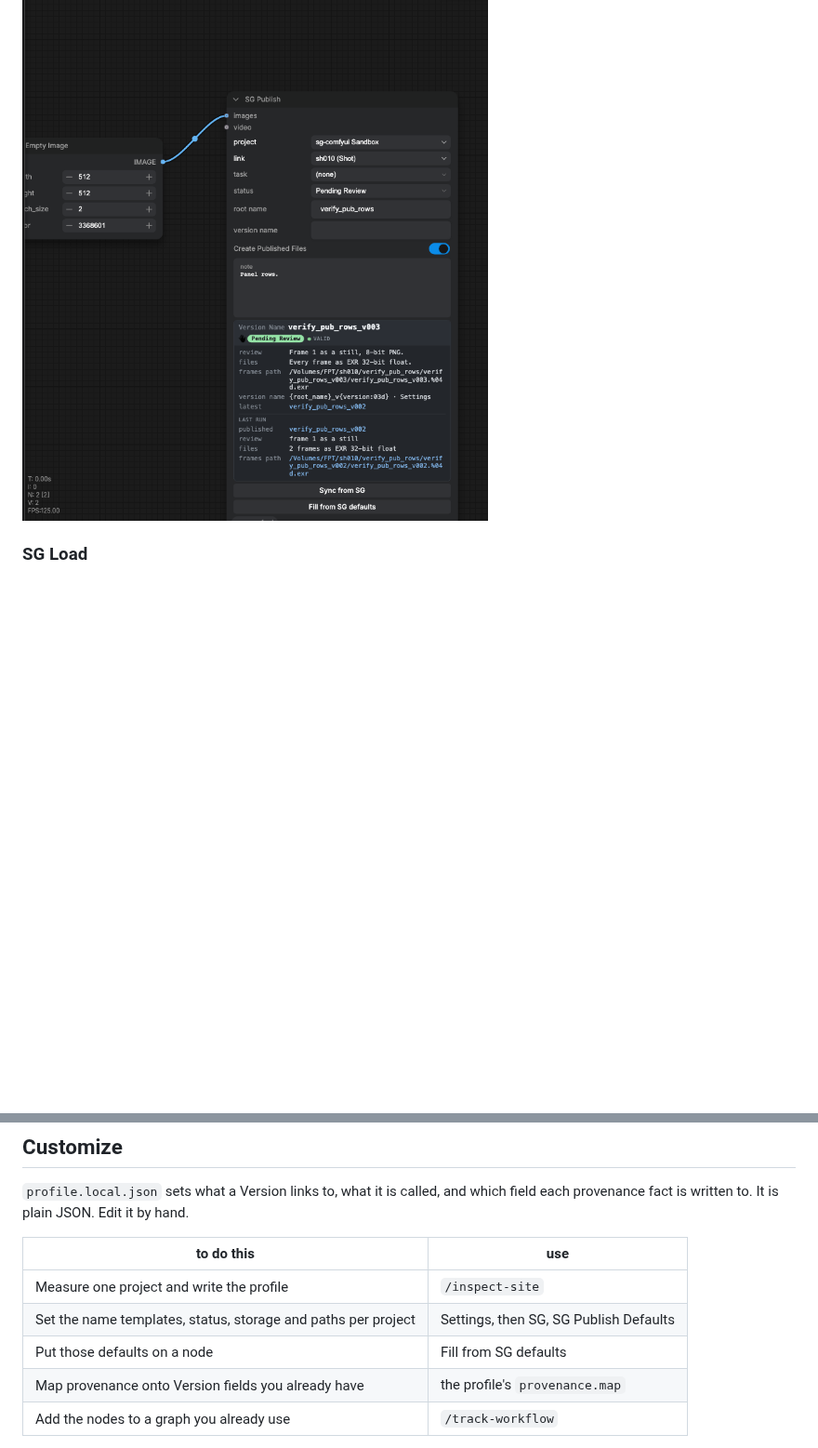
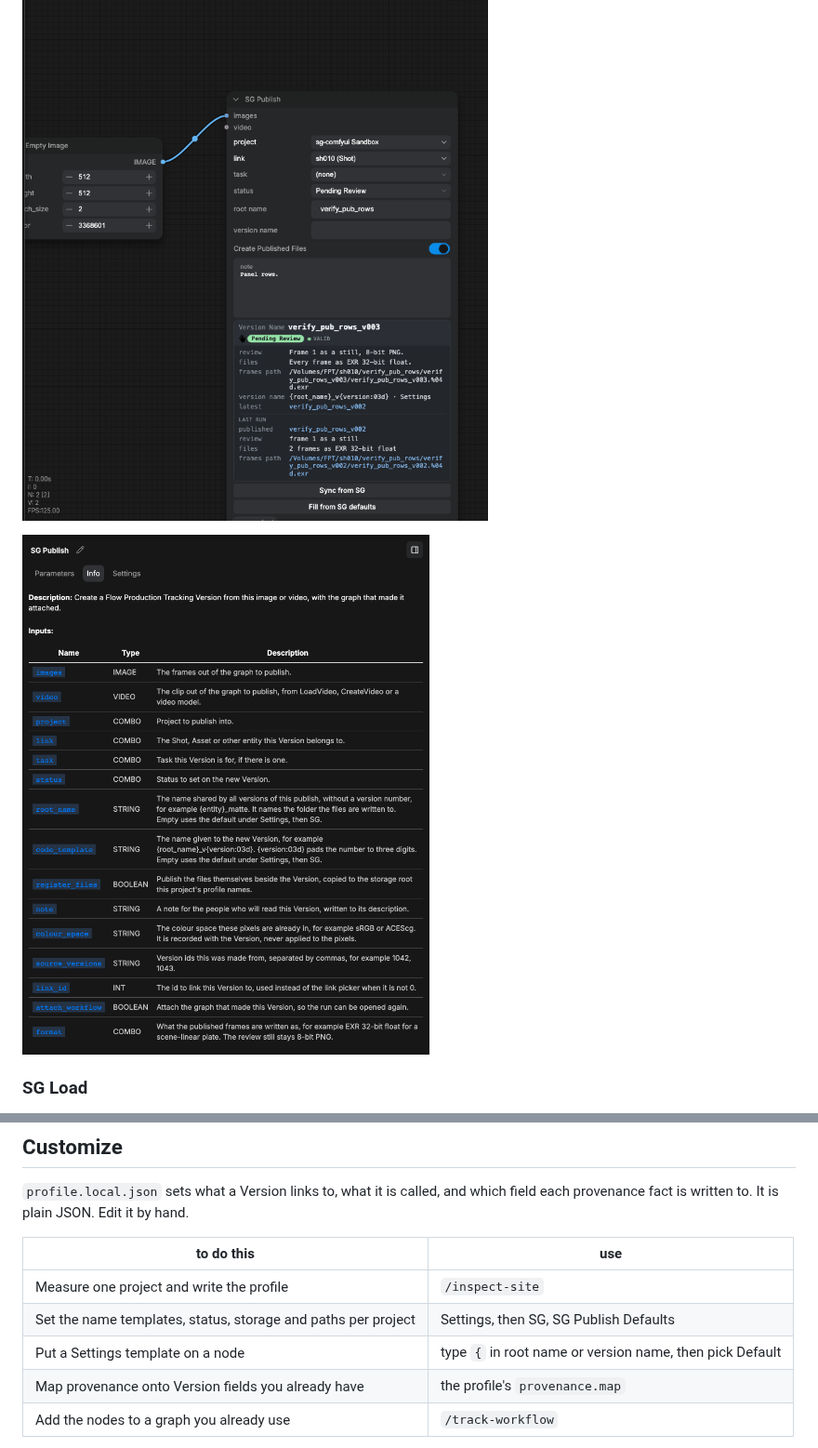
Before and after one commit to ksallee/sg-comfyui, a Markdown page: README.md, 2 parts joined by grey strips. Shown at 93% size. Drawn GitHub-style; pictures changed too: docs/images/sg-publish-info.png (added); blank space fills up the shorter version.

```diff
--- a/README.md
+++ b/README.md
@@ -24,6 +24,8 @@ Two ComfyUI nodes that record a generation in Flow Production Tracking, formerly
 
 ![SG Publish after a run: the Version it will create, and the last one it made](docs/images/sg-publish-node.png)
 
+![The side panel on Info: each SG Publish input, its type and what it sets](docs/images/sg-publish-info.png)
+
 ### SG Load
 
 - Finds a Version by project, link, Task, status and name. `pin_version_id` takes an id instead.
@@ -158,7 +162,7 @@ provenance fact is written to. It is plain JSON. Edit it by hand.
 |---|---|
 | Measure one project and write the profile | `/inspect-site` |
 | Set the name templates, status, storage and paths per project | Settings, then SG, SG Publish Defaults |
-| Put those defaults on a node | Fill from SG defaults |
+| Put a Settings template on a node | type `{` in root name or version name, then pick Default |
 | Map provenance onto Version fields you already have | the profile's `provenance.map` |
 | Add the nodes to a graph you already use | `/track-workflow` |
 
```
Also changed, not shown: other parts of README.md (+2 -0 lines), docs/images/sg-load-info.png (added), 5 other files.
